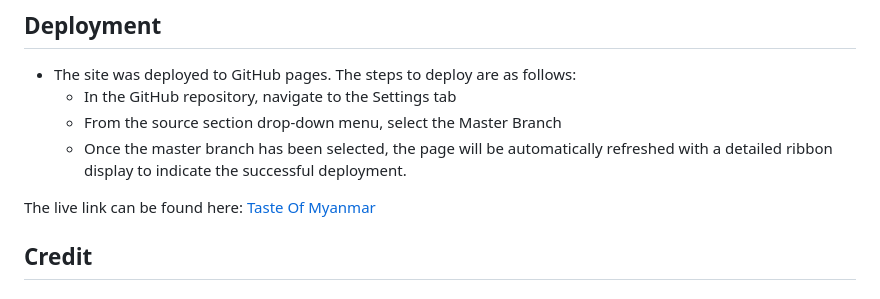
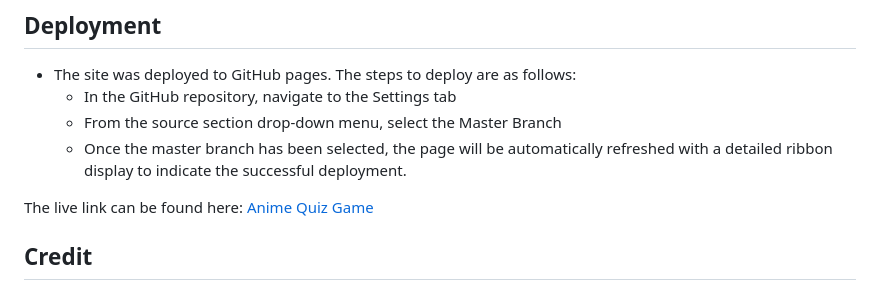
Before and after one commit to ThomasThantZin/anime-quiz, a Markdown page: README.md, the part around the change. GitHub-like rendering.

Commit message:
Edit readme 2

```diff
--- a/README.md
+++ b/README.md
@@ -80,7 +80,7 @@ All pages were tested on Google Chrome, Safari and Firefox
   - From the source section drop-down menu, select the Master Branch
   - Once the master branch has been selected, the page will be automatically refreshed with a detailed ribbon display to indicate the successful deployment.
 
-The live link can be found here: [Taste Of Myanmar](https://thomasthantzin.github.io/anime-quiz/)
+The live link can be found here: [Anime Quiz Game](https://thomasthantzin.github.io/anime-quiz/)
 
 ## Credit
 
```
